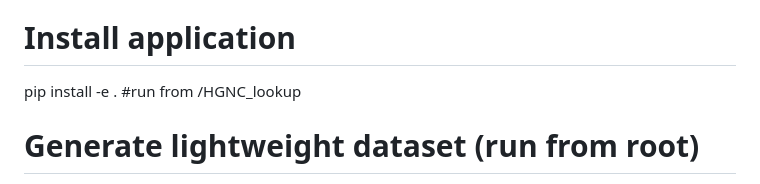
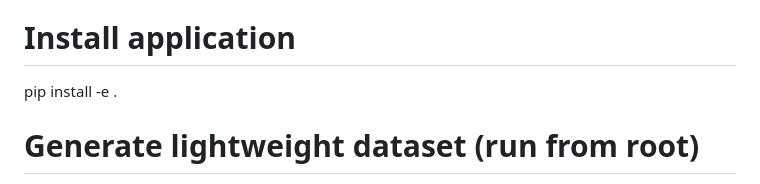
Before and after one commit to BasePairBandit/HGNC_lookup, a Markdown page: README.md, the part around the change. GitHub-like rendering.

Commit message:
Removed as clones at HGNC_lookup level, earlier comment was if cloning into a folder.

```diff
--- a/README.md
+++ b/README.md
@@ -34,7 +34,7 @@ conda env create -f environment.yml
 conda activate HGNC_lookup
 
 # Install application
-pip install -e . #run from /HGNC_lookup
+pip install -e .
 
 # Generate lightweight dataset (run from root)
 python -m HGNC_lookup.scripts.process_hgnc #run from one dir up from /HGNC_lookup
```
